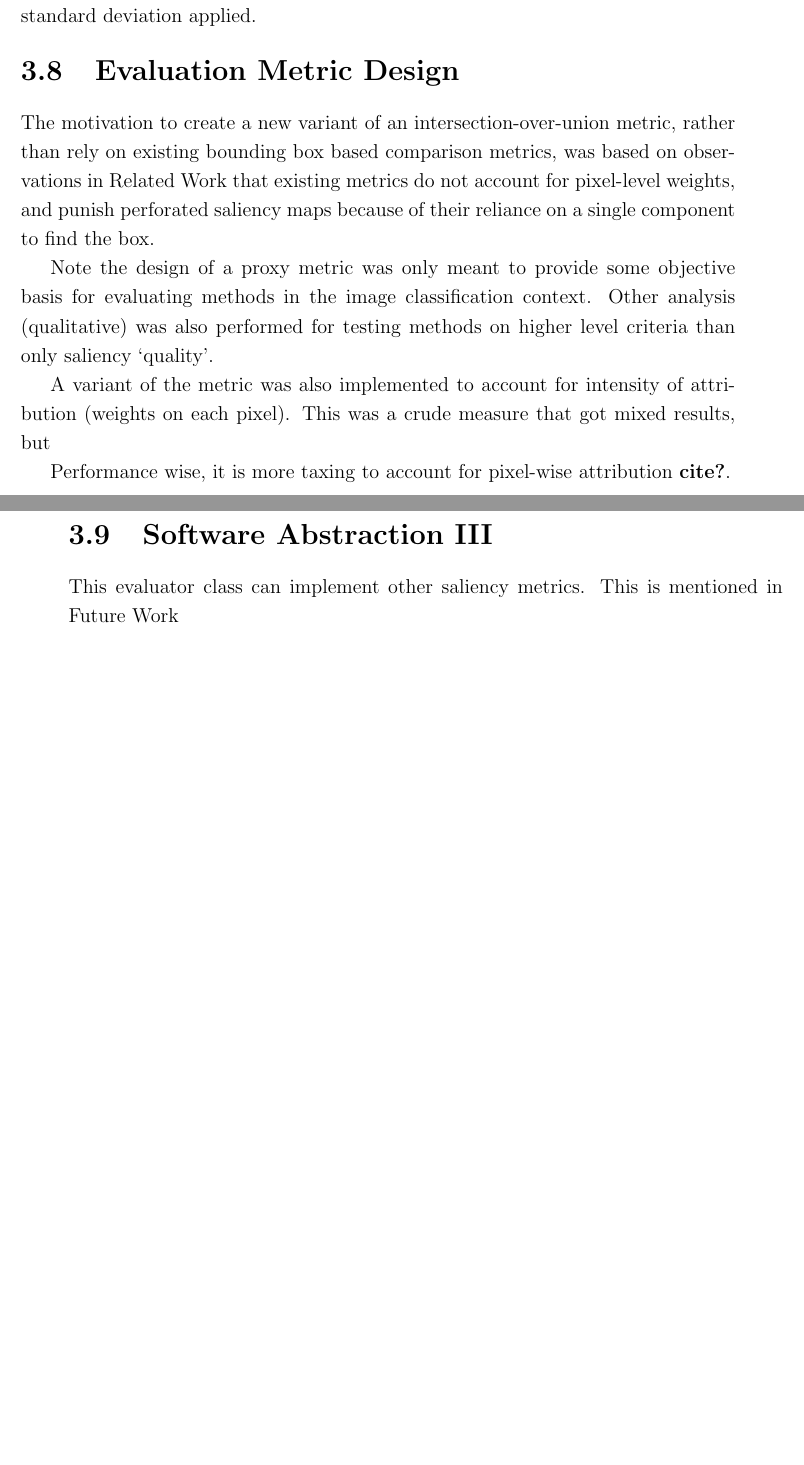
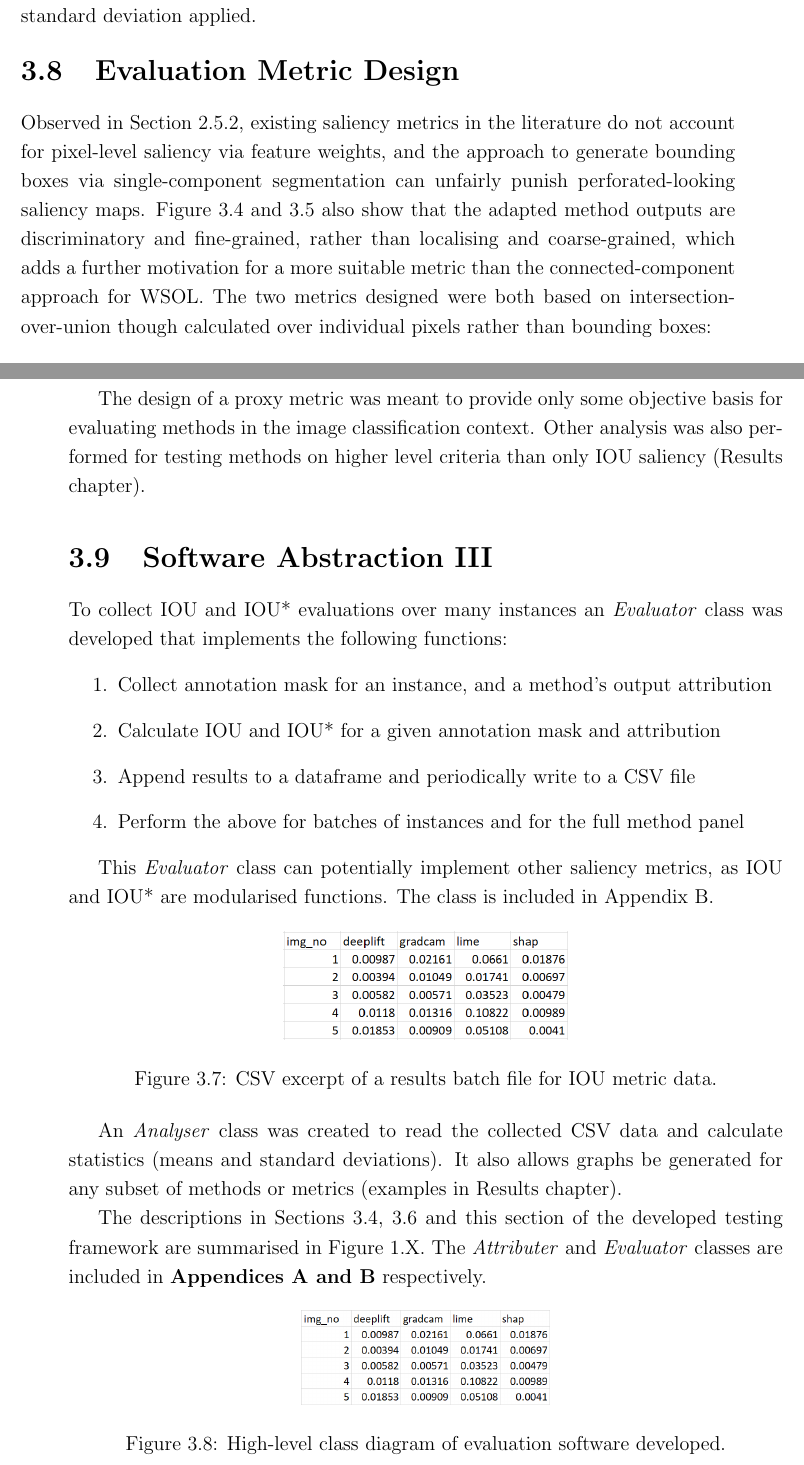
Before and after one commit to P0ntiff/thesis, a LaTeX thesis (docs/Main.tex, which reads docs/methodology.tex): two parts of pages 42 and 43 of 56, joined at a grey line, cut so that both start at the same text, the shorter picture padded with empty space. Compiled offline with pdfLaTeX.

Commit message:
Methodology 90% complete and SHAP results re-run.

```diff
--- a/docs/methodology.tex
+++ b/docs/methodology.tex
@@ -151,5 +151,5 @@ Importantly, support for thresholding the attributions in terms of standard devi
 
 \section{Evaluation Metric Design} \label{sec:metric}
 
-The motivation to create a new variant of an intersection-over-union metric, rather than rely on existing bounding box based comparison metrics, was based on observations in Related Work that existing metrics do not account for pixel-level weights, and punish perforated saliency maps because of their reliance on a single component to find the box.
+Observed in Section \ref{sec:existing_criteria}, existing saliency metrics in the literature do not account for pixel-level saliency via feature weights, and the approach to generate bounding boxes via single-component segmentation can unfairly punish perforated-looking saliency maps. Figure \ref{panel2img} and \ref{panel3img} also show that the adapted method outputs are discriminatory and fine-grained, rather than localising and coarse-grained, which adds a further motivation for a more suitable metric than the connected-component approach for WSOL. The two metrics designed were both based on intersection-over-union though calculated over individual pixels rather than bounding boxes:
 
@@ -157,7 +159,5 @@ The motivation to create a new variant of an intersection-over-union metric, rat
 
-Note the design of a proxy metric was only meant to provide some objective basis for evaluating methods in the image classification context. Other analysis (qualitative) was also performed for testing methods on higher level criteria than only saliency `quality'.
+\item \textbf{IOU*:} A variant of IOU to account for intensity of attribution / weights on each pixel. Instead of 1s in the intersection array the attribution weight is directly stored (with absolute value taken). The union array (denominator) is unchanged. This was a purely intuitive measure to crudely reward intensity of attribution and punish methods that provide uncertain or `non-commital' explanations with low attribution weights.
 
-A variant of the metric was also implemented to account for intensity of attribution (weights on each pixel). This was a crude measure that got mixed results, but
-%Localisation performance was compared to a baseline?
+\end{enumerate}
 
-Performance wise, it is more taxing to account for pixel-wise attribution \textbf{cite?}.
@@ -164,4 +173,34 @@ Performance wise, it is more taxing to account for pixel-wise attribution \textb
 \newpage
-\section{Software Abstraction III}  \label{sec:sw2}
 
-This evaluator class can implement other saliency metrics. This is mentioned in Future Work
+The design of a proxy metric was meant to provide only some objective basis for evaluating methods in the image classification context. Other analysis was also performed for testing methods on higher level criteria than only IOU saliency (Results chapter).
+
+%Performance wise, it is more taxing to account for pixel-wise attribution
+
+\section{Software Abstraction III}  \label{sec:sw3}
+
+To collect IOU and IOU* evaluations over many instances an \textit{Evaluator} class was developed that implements the following functions:
+\begin{enumerate}
+\item Collect annotation mask for an instance, and a method's output attribution
+\item Calculate IOU and IOU* for a given annotation mask and attribution
+\item Append results to a dataframe and periodically write to a CSV file
+\item Perform the above for batches of instances and for the full method panel
+\end{enumerate}
+
+This \textit{Evaluator} class can potentially implement other saliency metrics, as IOU and IOU* are modularised functions. The class is included in Appendix B.
+
+\begin{figure}[htbp]
+\centering
+\includegraphics[scale=0.4]{csv_output.png}
+\caption{CSV excerpt of a results batch file for IOU metric data.}
+\label{csv_image}
+\end{figure}
+
+An \textit{Analyser} class was created to read the collected CSV data and calculate statistics (means and standard deviations). It also allows graphs be generated for any subset of methods or metrics (examples in Results chapter).
+
+The descriptions in Sections \ref{sec:sw1}, \ref{sec:sw2} and this section of the developed testing framework are summarised in Figure 1.X. The \textit{Attributer} and \textit{Evaluator} classes are included in \textbf{Appendices A and B} respectively.
+
+
+\begin{figure}[htbp]
+\centering
+\includegraphics[scale=0.35]{csv_output.png}
+\caption{High-level class diagram of evaluation software developed.}
```
Also changed, not shown: docs/discussion.tex (+3 -0 lines), docs/literature_review.tex (+1 -1 lines), docs/csv_output.png (added), results/eval/vgg16/intensity_results.csv, results/eval/vgg16/intersect_results.csv, docs/methodology.tex (24 more changed lines), 1 other file.
